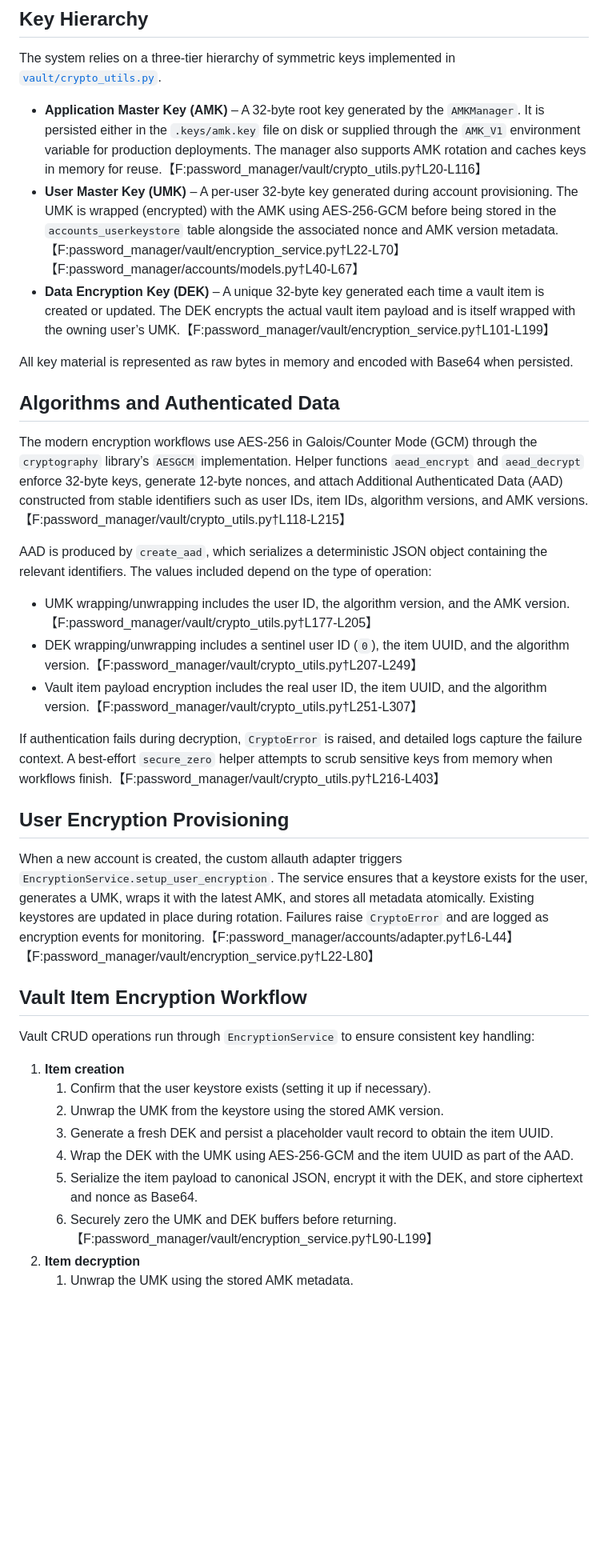
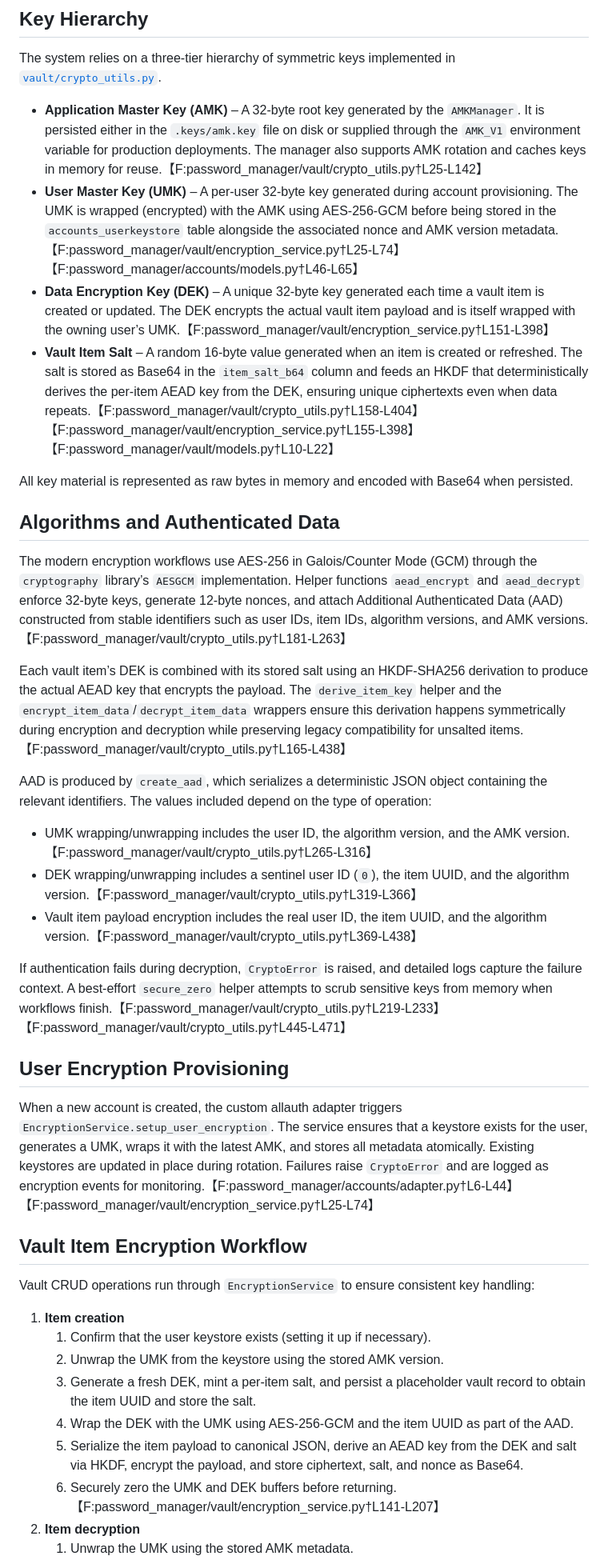
Before and after one commit to MackJan/PasswordManager, a Markdown page: docs/encryption_overview.md, the part around one of its changes. Shown at 80% size. Drawn GitHub-style; blank space fills up the shorter version.

Commit message:
Document per-item salting in encryption overview

```diff
--- a/docs/encryption_overview.md
+++ b/docs/encryption_overview.md
@@ -13,14 +13,18 @@ The system relies on a three-tier hierarchy of symmetric keys implemented in
   `AMKManager`. It is persisted either in the `.keys/amk.key` file on disk or
   supplied through the `AMK_V1` environment variable for production
   deployments. The manager also supports AMK rotation and caches keys in memory
-  for reuse.【F:password_manager/vault/crypto_utils.py†L20-L116】
+  for reuse.【F:password_manager/vault/crypto_utils.py†L25-L142】
 - **User Master Key (UMK)** – A per-user 32-byte key generated during account
   provisioning. The UMK is wrapped (encrypted) with the AMK using AES-256-GCM
   before being stored in the `accounts_userkeystore` table alongside the
-  associated nonce and AMK version metadata.【F:password_manager/vault/encryption_service.py†L22-L70】【F:password_manager/accounts/models.py†L40-L67】
+  associated nonce and AMK version metadata.【F:password_manager/vault/encryption_service.py†L25-L74】【F:password_manager/accounts/models.py†L46-L65】
 - **Data Encryption Key (DEK)** – A unique 32-byte key generated each time a
   vault item is created or updated. The DEK encrypts the actual vault item
-  payload and is itself wrapped with the owning user’s UMK.【F:password_manager/vault/encryption_service.py†L101-L199】
+  payload and is itself wrapped with the owning user’s UMK.【F:password_manager/vault/encryption_service.py†L151-L398】
+- **Vault Item Salt** – A random 16-byte value generated when an item is
+  created or refreshed. The salt is stored as Base64 in the `item_salt_b64`
+  column and feeds an HKDF that deterministically derives the per-item AEAD
+  key from the DEK, ensuring unique ciphertexts even when data repeats.【F:password_manager/vault/crypto_utils.py†L158-L404】【F:password_manager/vault/encryption_service.py†L155-L398】【F:password_manager/vault/models.py†L10-L22】
 
 All key material is represented as raw bytes in memory and encoded with Base64
 when persisted.
@@ -32,22 +36,28 @@ through the `cryptography` library’s `AESGCM` implementation. Helper functions
 `aead_encrypt` and `aead_decrypt` enforce 32-byte keys, generate 12-byte
 nonces, and attach Additional Authenticated Data (AAD) constructed from stable
 identifiers such as user IDs, item IDs, algorithm versions, and AMK
-versions.【F:password_manager/vault/crypto_utils.py†L118-L215】
+versions.【F:password_manager/vault/crypto_utils.py†L181-L263】
+
+Each vault item’s DEK is combined with its stored salt using an HKDF-SHA256
+derivation to produce the actual AEAD key that encrypts the payload. The
+`derive_item_key` helper and the `encrypt_item_data`/`decrypt_item_data`
+wrappers ensure this derivation happens symmetrically during encryption and
+decryption while preserving legacy compatibility for unsalted items.【F:password_manager/vault/crypto_utils.py†L165-L438】
 
 AAD is produced by `create_aad`, which serializes a deterministic JSON object
 containing the relevant identifiers. The values included depend on the type of
 operation:
 
 - UMK wrapping/unwrapping includes the user ID, the algorithm version, and the
-  AMK version.【F:password_manager/vault/crypto_utils.py†L177-L205】
+  AMK version.【F:password_manager/vault/crypto_utils.py†L265-L316】
 - DEK wrapping/unwrapping includes a sentinel user ID (`0`), the item UUID, and
-  the algorithm version.【F:password_manager/vault/crypto_utils.py†L207-L249】
+  the algorithm version.【F:password_manager/vault/crypto_utils.py†L319-L366】
 - Vault item payload encryption includes the real user ID, the item UUID, and
-  the algorithm version.【F:password_manager/vault/crypto_utils.py†L251-L307】
+  the algorithm version.【F:password_manager/vault/crypto_utils.py†L369-L438】
 
 If authentication fails during decryption, `CryptoError` is raised, and detailed
 logs capture the failure context. A best-effort `secure_zero` helper attempts to
-scrub sensitive keys from memory when workflows finish.【F:password_manager/vault/crypto_utils.py†L216-L403】
+scrub sensitive keys from memory when workflows finish.【F:password_manager/vault/crypto_utils.py†L219-L233】【F:password_manager/vault/crypto_utils.py†L445-L471】
 
 ## User Encryption Provisioning
 
@@ -56,7 +66,7 @@ When a new account is created, the custom allauth adapter triggers
 exists for the user, generates a UMK, wraps it with the latest AMK, and stores
 all metadata atomically. Existing keystores are updated in place during
 rotation. Failures raise `CryptoError` and are logged as encryption events for
-monitoring.【F:password_manager/accounts/adapter.py†L6-L44】【F:password_manager/vault/encryption_service.py†L22-L80】
+monitoring.【F:password_manager/accounts/adapter.py†L6-L44】【F:password_manager/vault/encryption_service.py†L25-L74】
 
 ## Vault Item Encryption Workflow
 
@@ -66,12 +76,13 @@ handling:
 1. **Item creation**
    1. Confirm that the user keystore exists (setting it up if necessary).
    2. Unwrap the UMK from the keystore using the stored AMK version.
-   3. Generate a fresh DEK and persist a placeholder vault record to obtain the
-      item UUID.
+   3. Generate a fresh DEK, mint a per-item salt, and persist a placeholder
+      vault record to obtain the item UUID and store the salt.
    4. Wrap the DEK with the UMK using AES-256-GCM and the item UUID as part of
       the AAD.
-   5. Serialize the item payload to canonical JSON, encrypt it with the DEK, and
-      store ciphertext and nonce as Base64.
-   6. Securely zero the UMK and DEK buffers before returning.【F:password_manager/vault/encryption_service.py†L90-L199】
+   5. Serialize the item payload to canonical JSON, derive an AEAD key from the
+      DEK and salt via HKDF, encrypt the payload, and store ciphertext, salt,
+      and nonce as Base64.
+   6. Securely zero the UMK and DEK buffers before returning.【F:password_manager/vault/encryption_service.py†L141-L207】
 2. **Item decryption**
    1. Unwrap the UMK using the stored AMK metadata.
```
Also changed, not shown: other parts of docs/encryption_overview.md (+13 -11 lines).
